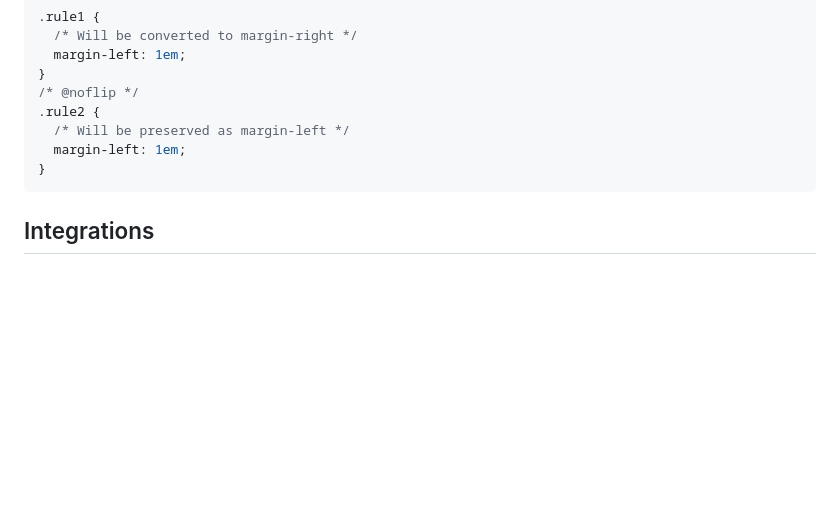
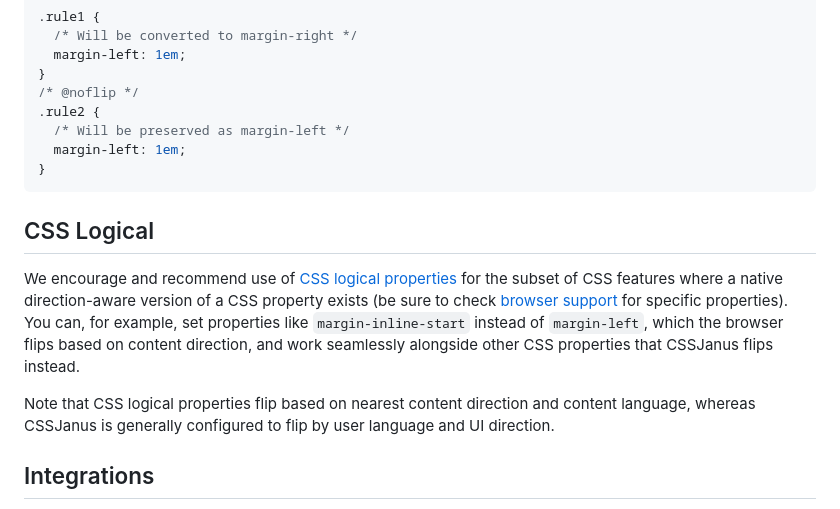
Before and after one commit to wikimedia/node-cssjanus, a Markdown page: README.md, the part around the change. GitHub-like rendering; blank space fills up the shorter version.

Commit message:
docs: Add a note about CSS Logical 1
Change-Id: I827f90b451cecbb82a777d52f90ba3a9c44b65d9

````diff
--- a/README.md
+++ b/README.md
@@ -49,6 +49,24 @@ If a rule is not meant to be flipped by CSSJanus, use a `/* @noflip */` comment
 }
 ```
 
+## CSS Logical
+
+We encourage and recommend use of
+[CSS logical properties](https://developer.mozilla.org/en-US/docs/Web/CSS/CSS_logical_properties_and_values)
+for the subset of CSS features where a native
+direction-aware version of a CSS property exists
+(be sure to check [browser support](https://caniuse.com/)
+for specific properties). You can, for example, set
+properties like `margin-inline-start` instead of
+`margin-left`, which the browser flips based on content
+direction, and work seamlessly alongside other CSS
+properties that CSSJanus flips instead.
+
+Note that CSS logical properties flip based on nearest
+content direction and content language, whereas CSSJanus
+is generally configured to flip by user language and
+UI direction.
+
 ## Integrations
 
 * **[css](https://www.npmjs.com/package/css)** parser: [rtl-converter](https://github.com/HosseinAlipour/rtl-converter).
````
